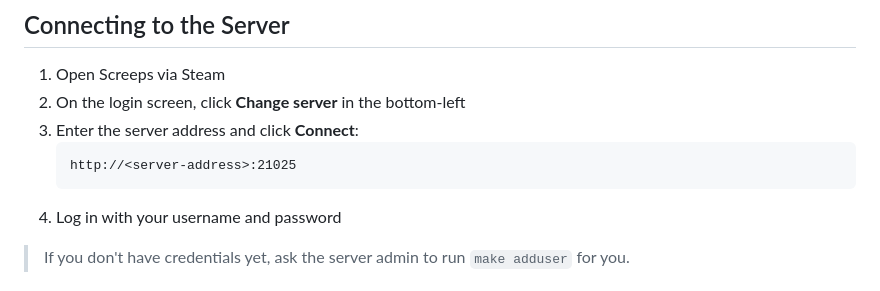
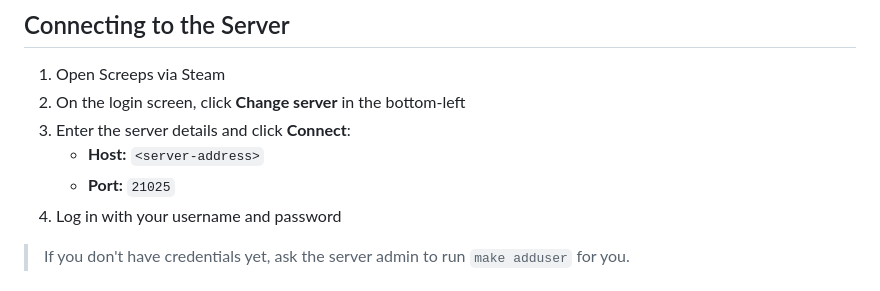
Before and after one commit to therealpickle/screeps-private-server, a Markdown page: PLAYER_SETUP.md, the part around the change. GitHub-like rendering.

Commit message:
Fix server connection instructions to use separate host/port fields
Co-Authored-By: Claude Sonnet 4.6 <noreply@anthropic.com>

````diff
--- a/PLAYER_SETUP.md
+++ b/PLAYER_SETUP.md
@@ -9,10 +9,9 @@
 
 1. Open Screeps via Steam
 2. On the login screen, click **Change server** in the bottom-left
-3. Enter the server address and click **Connect**:
-   ```
-   http://<server-address>:21025
-   ```
+3. Enter the server details and click **Connect**:
+   - **Host:** `<server-address>`
+   - **Port:** `21025`
 4. Log in with your username and password
 
 > If you don't have credentials yet, ask the server admin to run `make adduser` for you.
````
